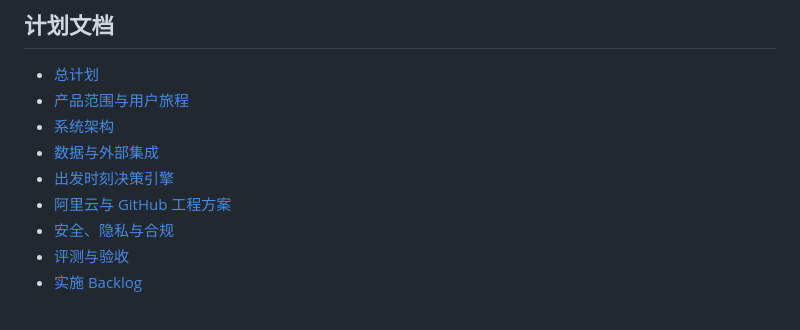
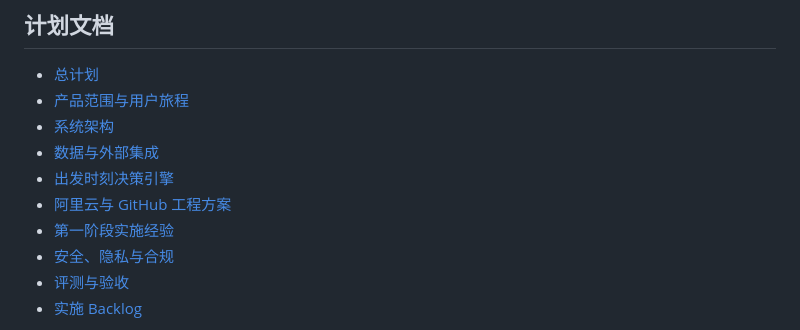
Before and after one commit to poaterjordi-netizen/mobility_management_agent, a Markdown page: README.md, the part around the change. GitHub-like rendering.

```diff
--- a/README.md
+++ b/README.md
@@ -160,6 +160,7 @@ docs/                        完整产品、架构、数据、合规与评测计
 - [数据与外部集成](docs/data_integrations.md)
 - [出发时刻决策引擎](docs/decision_engine.md)
 - [阿里云与 GitHub 工程方案](docs/cloud_devops.md)
+- [第一阶段实施经验](docs/implementation_experience.md)
 - [安全、隐私与合规](docs/security_compliance.md)
 - [评测与验收](docs/evaluation_acceptance.md)
 - [实施 Backlog](docs/backlog.md)
```
Also changed, not shown: docs/implementation_experience.md (added, +174 -0 lines).
